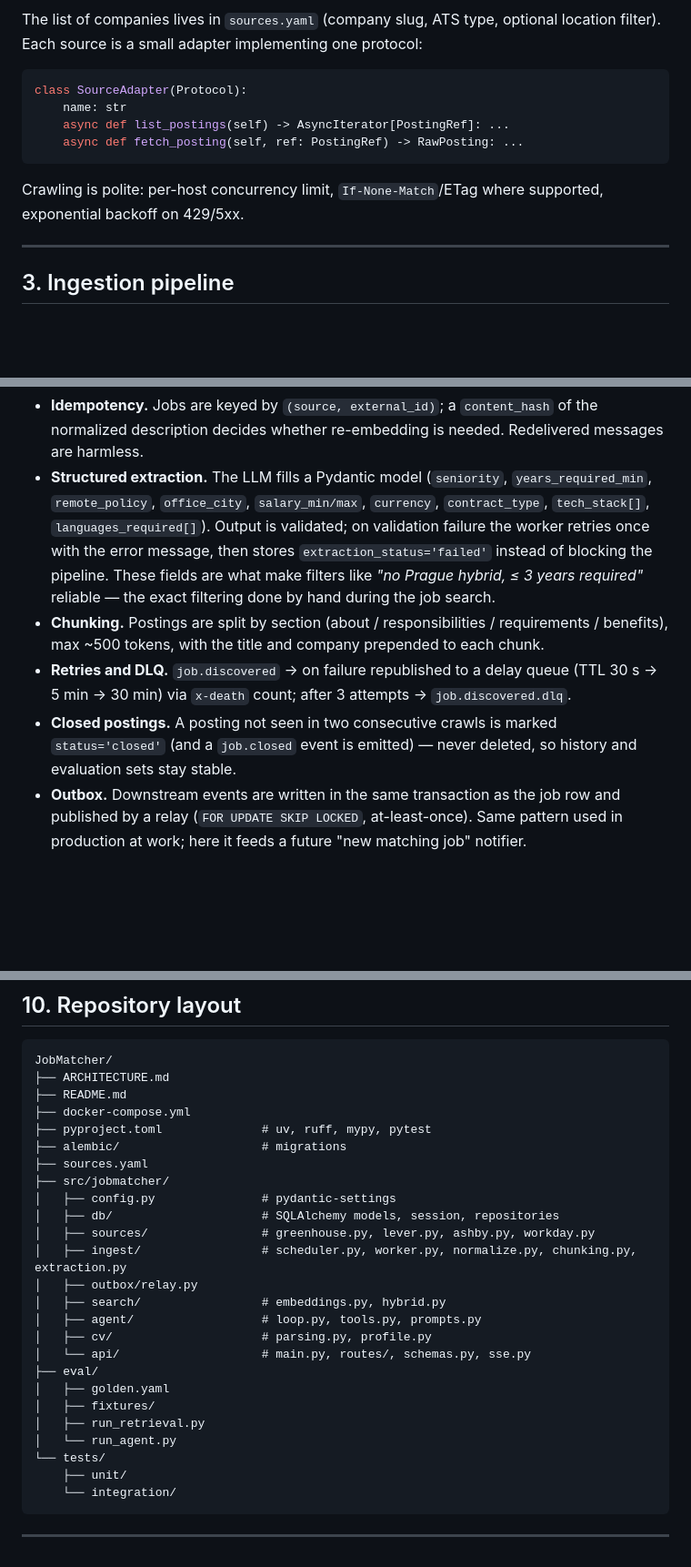
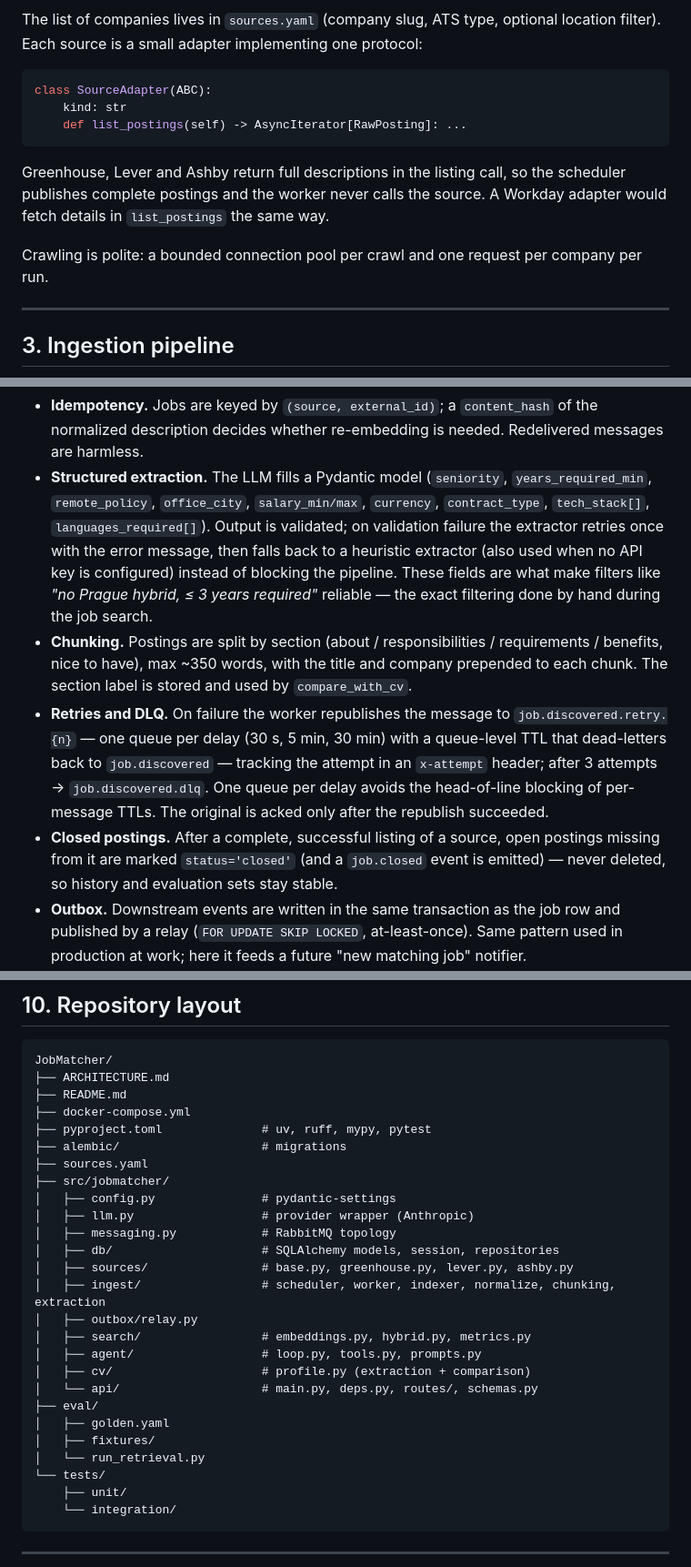
Before and after one commit to Rauden0/Projects, a Markdown page: JobMatcher/ARCHITECTURE.md, 3 parts joined by grey strips. Shown at 91% size. Rendered like a GitHub page; blank space fills up the shorter version.

Commit message:
modify: sync architecture with implementation

````diff
--- a/JobMatcher/ARCHITECTURE.md
+++ b/JobMatcher/ARCHITECTURE.md
@@ -70,14 +70,16 @@ The list of companies lives in `sources.yaml` (company slug, ATS type, optional
 filter). Each source is a small adapter implementing one protocol:
 
 ```python
-class SourceAdapter(Protocol):
-    name: str
-    async def list_postings(self) -> AsyncIterator[PostingRef]: ...
-    async def fetch_posting(self, ref: PostingRef) -> RawPosting: ...
+class SourceAdapter(ABC):
+    kind: str
+    def list_postings(self) -> AsyncIterator[RawPosting]: ...
 ```
 
-Crawling is polite: per-host concurrency limit, `If-None-Match`/ETag where supported,
-exponential backoff on 429/5xx.
+Greenhouse, Lever and Ashby return full descriptions in the listing call, so the scheduler
+publishes complete postings and the worker never calls the source. A Workday adapter would
+fetch details in `list_postings` the same way.
+
+Crawling is polite: a bounded connection pool per crawl and one request per company per run.
 
 ---
 
@@ -115,15 +117,22 @@ Key decisions:
 - **Structured extraction.** The LLM fills a Pydantic model
   (`seniority`, `years_required_min`, `remote_policy`, `office_city`, `salary_min/max`,
   `currency`, `contract_type`, `tech_stack[]`, `languages_required[]`). Output is validated;
-  on validation failure the worker retries once with the error message, then stores
-  `extraction_status='failed'` instead of blocking the pipeline.
+  on validation failure the extractor retries once with the error message, then falls back
+  to a heuristic extractor (also used when no API key is configured) instead of blocking
+  the pipeline.
   These fields are what make filters like *"no Prague hybrid, ≤ 3 years required"* reliable —
   the exact filtering done by hand during the job search.
 - **Chunking.** Postings are split by section (about / responsibilities / requirements /
-  benefits), max ~500 tokens, with the title and company prepended to each chunk.
-- **Retries and DLQ.** `job.discovered` → on failure republished to a delay queue
-  (TTL 30 s → 5 min → 30 min) via `x-death` count; after 3 attempts → `job.discovered.dlq`.
-- **Closed postings.** A posting not seen in two consecutive crawls is marked
+  benefits, nice to have), max ~350 words, with the title and company prepended to each
+  chunk. The section label is stored and used by `compare_with_cv`.
+- **Retries and DLQ.** On failure the worker republishes the message to
+  `job.discovered.retry.{n}` — one queue per delay (30 s, 5 min, 30 min) with a queue-level
+  TTL that dead-letters back to `job.discovered` — tracking the attempt in an `x-attempt`
+  header; after 3 attempts → `job.discovered.dlq`. One queue per delay avoids the
+  head-of-line blocking of per-message TTLs. The original is acked only after the republish
+  succeeded.
+- **Closed postings.** After a complete, successful listing of a source, open postings
+  missing from it are marked
   `status='closed'` (and a `job.closed` event is emitted) — never deleted, so history and
   evaluation sets stay stable.
 - **Outbox.** Downstream events are written in the same transaction as the job row and
@@ -310,19 +319,20 @@ JobMatcher/
 ├── sources.yaml
 ├── src/jobmatcher/
 │   ├── config.py               # pydantic-settings
+│   ├── llm.py                  # provider wrapper (Anthropic)
+│   ├── messaging.py            # RabbitMQ topology
 │   ├── db/                     # SQLAlchemy models, session, repositories
-│   ├── sources/                # greenhouse.py, lever.py, ashby.py, workday.py
-│   ├── ingest/                 # scheduler.py, worker.py, normalize.py, chunking.py, extraction.py
+│   ├── sources/                # base.py, greenhouse.py, lever.py, ashby.py
+│   ├── ingest/                 # scheduler, worker, indexer, normalize, chunking, extraction
 │   ├── outbox/relay.py
-│   ├── search/                 # embeddings.py, hybrid.py
+│   ├── search/                 # embeddings.py, hybrid.py, metrics.py
 │   ├── agent/                  # loop.py, tools.py, prompts.py
-│   ├── cv/                     # parsing.py, profile.py
-│   └── api/                    # main.py, routes/, schemas.py, sse.py
+│   ├── cv/                     # profile.py (extraction + comparison)
+│   └── api/                    # main.py, deps.py, routes/, schemas.py
 ├── eval/
 │   ├── golden.yaml
 │   ├── fixtures/
-│   ├── run_retrieval.py
-│   └── run_agent.py
+│   └── run_retrieval.py
 └── tests/
     ├── unit/
     └── integration/
````
Also changed, not shown: other parts of JobMatcher/ARCHITECTURE.md (+7 -7 lines).
